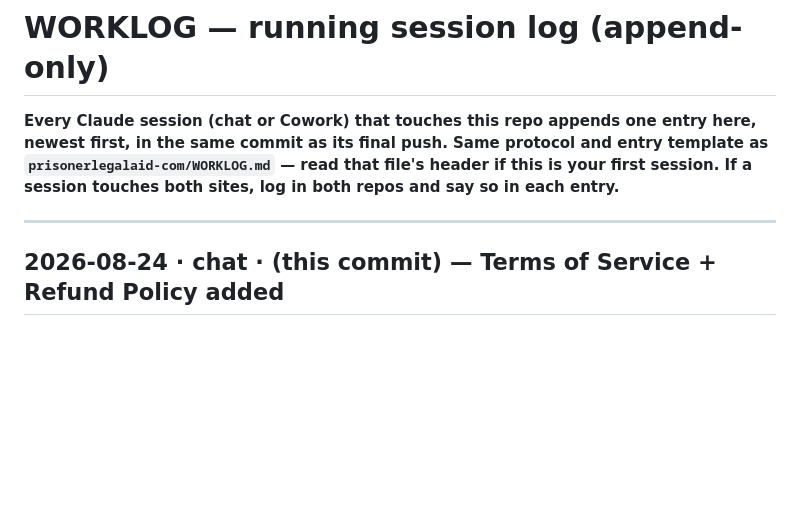
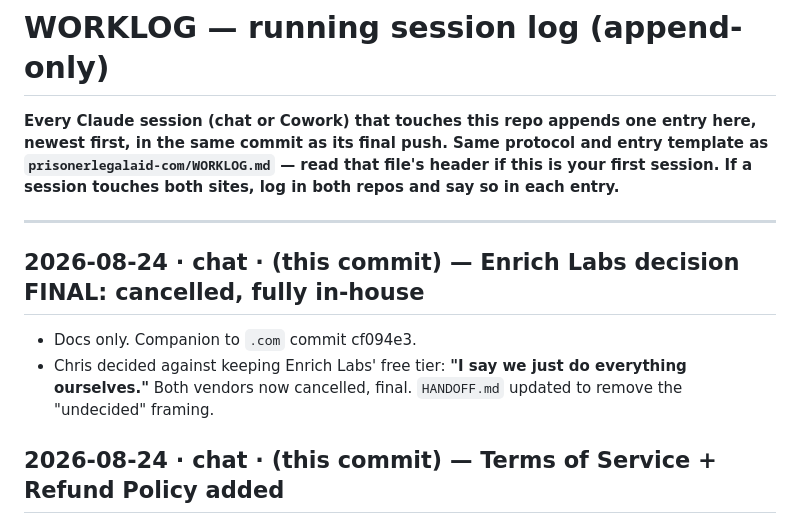
Before and after one commit to charlesxchristopherx-a11y/prisonerlegalaid-blog, a Markdown page: WORKLOG.md, the part around the change. Drawn GitHub-style; blank space fills up the shorter version.

Commit message:
FINAL: Enrich Labs cancelled, fully in-house (docs only)

```diff
--- a/WORKLOG.md
+++ b/WORKLOG.md
@@ -7,6 +7,13 @@ header if this is your first session. If a session touches both sites, log in
 both repos and say so in each entry.**
 
 ---
+
+## 2026-08-24 · chat · (this commit) — Enrich Labs decision FINAL: cancelled, fully in-house
+
+- Docs only. Companion to `.com` commit cf094e3.
+- Chris decided against keeping Enrich Labs' free tier: **"I say we just do everything
+  ourselves."** Both vendors now cancelled, final. `HANDOFF.md` updated to remove the
+  "undecided" framing.
 
 ## 2026-08-24 · chat · (this commit) — Terms of Service + Refund Policy added
 
```
Also changed, not shown: HANDOFF.md (+8 -9 lines).
